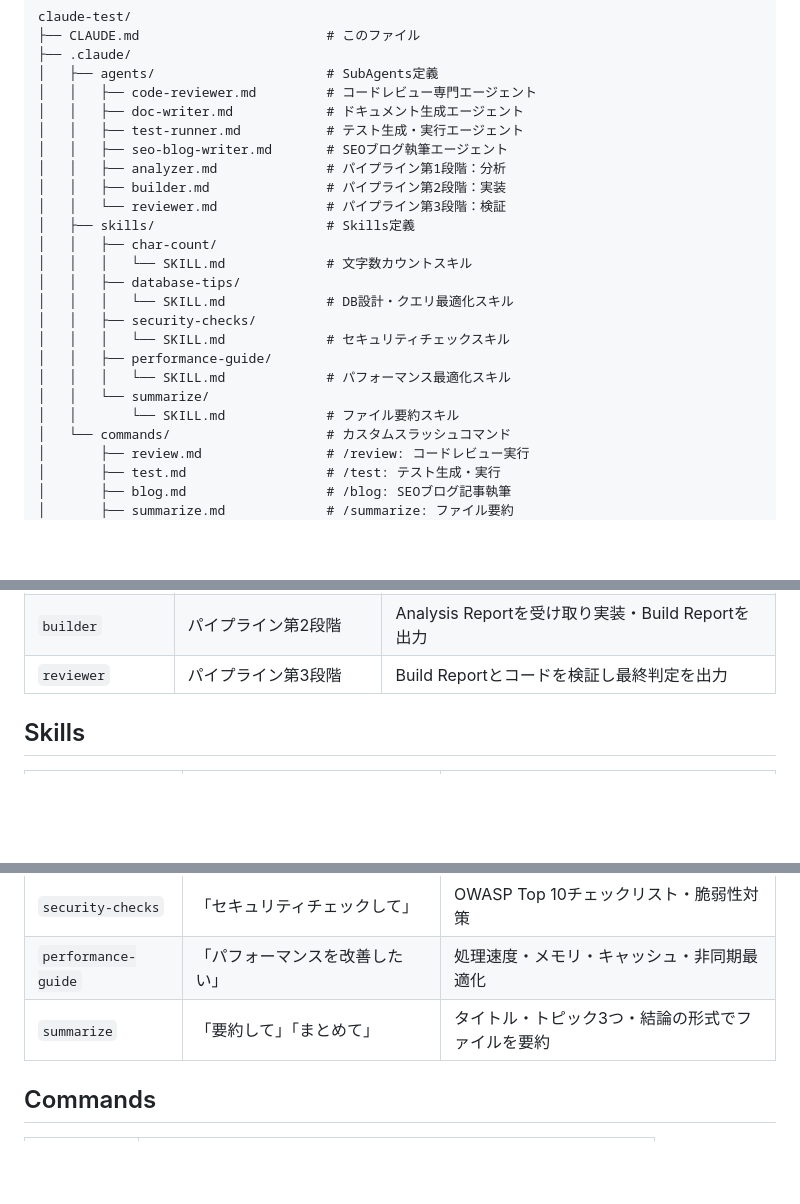
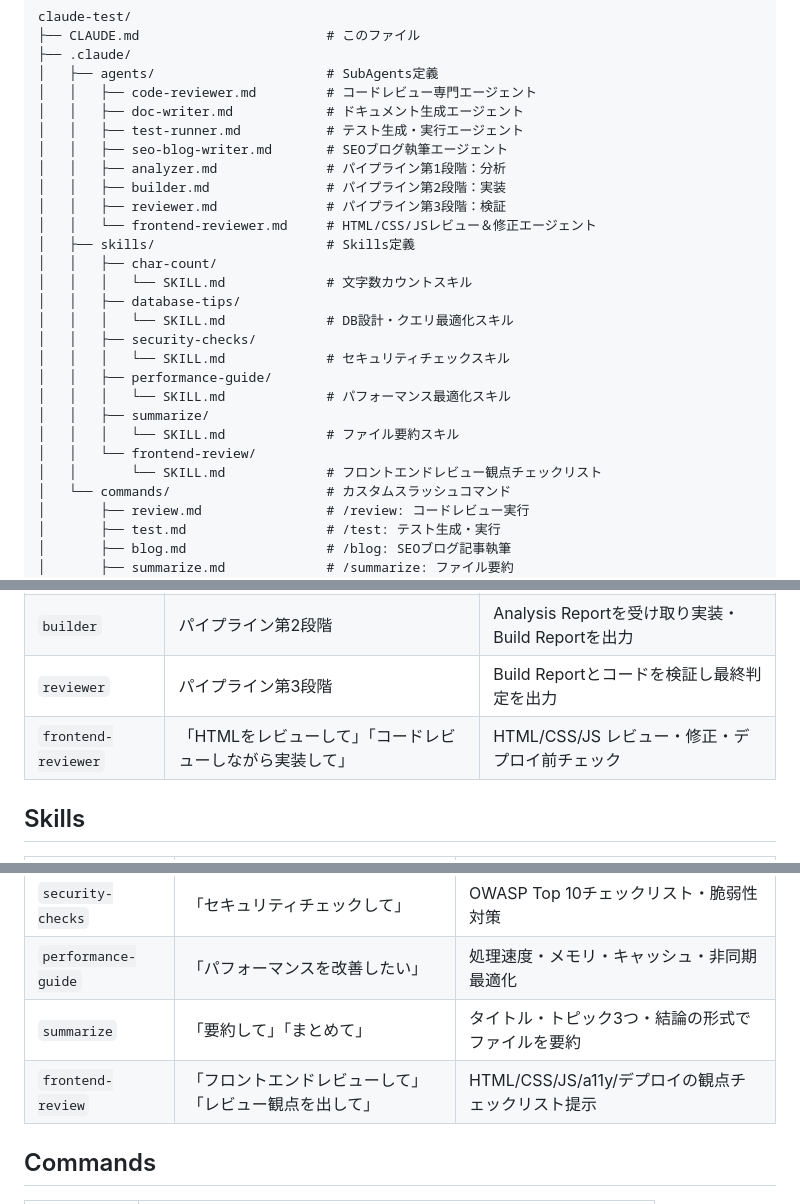
Before and after one commit to ichi4351-creator/claude-test, a Markdown page: CLAUDE.md, 3 parts joined by grey strips. Drawn GitHub-style; blank space fills up the shorter version.

```diff
--- a/CLAUDE.md
+++ b/CLAUDE.md
@@ -20,7 +20,8 @@ claude-test/
 │   │   ├── seo-blog-writer.md       # SEOブログ執筆エージェント
 │   │   ├── analyzer.md              # パイプライン第1段階：分析
 │   │   ├── builder.md               # パイプライン第2段階：実装
-│   │   └── reviewer.md              # パイプライン第3段階：検証
+│   │   ├── reviewer.md              # パイプライン第3段階：検証
+│   │   └── frontend-reviewer.md     # HTML/CSS/JSレビュー＆修正エージェント
 │   ├── skills/                      # Skills定義
 │   │   ├── char-count/
 │   │   │   └── SKILL.md             # 文字数カウントスキル
@@ -30,8 +31,10 @@ claude-test/
 │   │   │   └── SKILL.md             # セキュリティチェックスキル
 │   │   ├── performance-guide/
 │   │   │   └── SKILL.md             # パフォーマンス最適化スキル
-│   │   └── summarize/
-│   │       └── SKILL.md             # ファイル要約スキル
+│   │   ├── summarize/
+│   │   │   └── SKILL.md             # ファイル要約スキル
+│   │   └── frontend-review/
+│   │       └── SKILL.md             # フロントエンドレビュー観点チェックリスト
 │   └── commands/                    # カスタムスラッシュコマンド
 │       ├── review.md                # /review: コードレビュー実行
 │       ├── test.md                  # /test: テスト生成・実行
@@ -55,6 +58,7 @@ claude-test/
 | `analyzer` | パイプライン第1段階 | 要件・コードを分析しAnalysis Reportを出力 |
 | `builder` | パイプライン第2段階 | Analysis Reportを受け取り実装・Build Reportを出力 |
 | `reviewer` | パイプライン第3段階 | Build Reportとコードを検証し最終判定を出力 |
+| `frontend-reviewer` | 「HTMLをレビューして」「コードレビューしながら実装して」 | HTML/CSS/JS レビュー・修正・デプロイ前チェック |
 
 ## Skills
 
@@ -65,6 +69,7 @@ claude-test/
 | `security-checks` | 「セキュリティチェックして」 | OWASP Top 10チェックリスト・脆弱性対策 |
 | `performance-guide` | 「パフォーマンスを改善したい」 | 処理速度・メモリ・キャッシュ・非同期最適化 |
 | `summarize` | 「要約して」「まとめて」 | タイトル・トピック3つ・結論の形式でファイルを要約 |
+| `frontend-review` | 「フロントエンドレビューして」「レビュー観点を出して」 | HTML/CSS/JS/a11y/デプロイの観点チェックリスト提示 |
 
 ## Commands
 
```
Also changed, not shown: .claude/agents/frontend-reviewer.md (added, +99 -0 lines), 1 other file.
